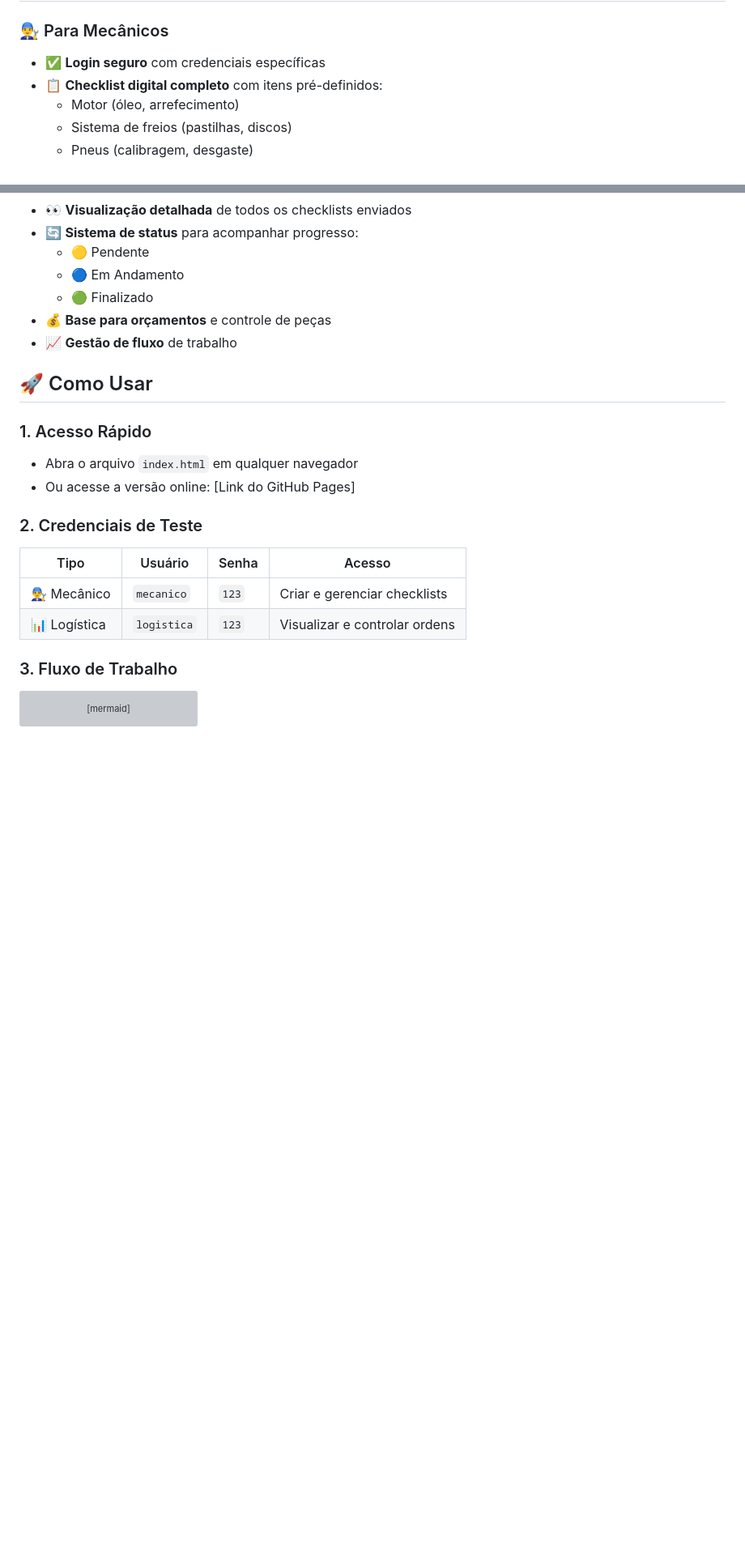
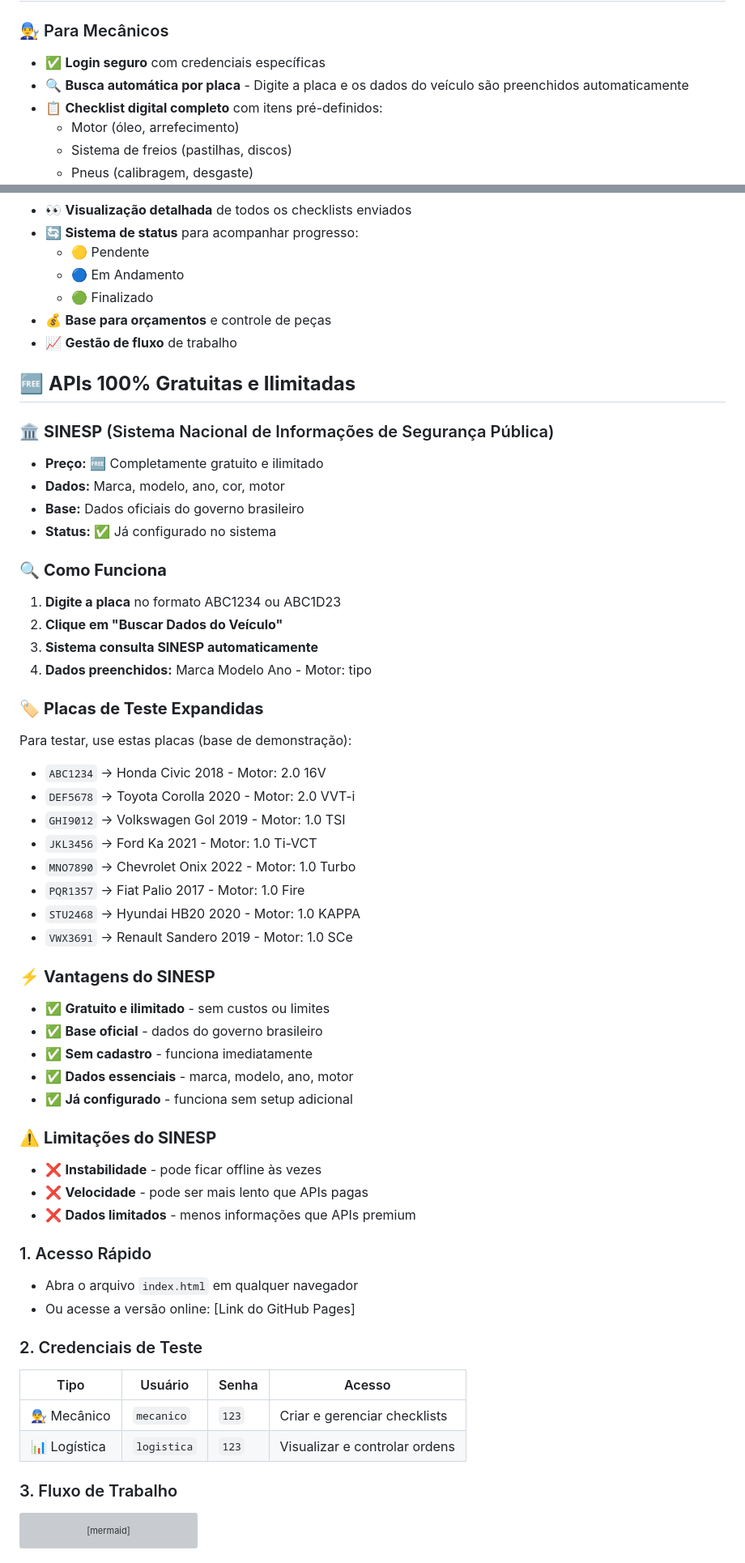
Before and after one commit to lc22-kayblakk/hemichecklist, a Markdown page: README.md, 2 parts joined by grey strips. Shown: that part at 81% size. GitHub-like rendering; blank space fills up the shorter version; grey boxes are pictures that could not be loaded.

```diff
--- a/README.md
+++ b/README.md
@@ -15,6 +15,7 @@ Facilitar o fluxo de trabalho entre mecânicos e setor de logística, permitindo
 
 ### 👨‍🔧 Para Mecânicos
 - ✅ **Login seguro** com credenciais específicas
+- 🔍 **Busca automática por placa** - Digite a placa e os dados do veículo são preenchidos automaticamente
 - 📋 **Checklist digital completo** com itens pré-definidos:
   - Motor (óleo, arrefecimento)
   - Sistema de freios (pastilhas, discos)
@@ -36,7 +37,42 @@ Facilitar o fluxo de trabalho entre mecânicos e setor de logística, permitindo
 - 💰 **Base para orçamentos** e controle de peças
 - 📈 **Gestão de fluxo** de trabalho
 
-## 🚀 Como Usar
+## 🆓 **APIs 100% Gratuitas e Ilimitadas**
+
+### 🏛️ **SINESP** (Sistema Nacional de Informações de Segurança Pública)
+- **Preço:** 🆓 Completamente gratuito e ilimitado
+- **Dados:** Marca, modelo, ano, cor, motor
+- **Base:** Dados oficiais do governo brasileiro
+- **Status:** ✅ Já configurado no sistema
+
+### 🔍 **Como Funciona**
+1. **Digite a placa** no formato ABC1234 ou ABC1D23
+2. **Clique em "Buscar Dados do Veículo"**
+3. **Sistema consulta SINESP automaticamente**
+4. **Dados preenchidos:** Marca Modelo Ano - Motor: tipo
+
+### 🏷️ **Placas de Teste Expandidas**
+Para testar, use estas placas (base de demonstração):
+- `ABC1234` → Honda Civic 2018 - Motor: 2.0 16V
+- `DEF5678` → Toyota Corolla 2020 - Motor: 2.0 VVT-i
+- `GHI9012` → Volkswagen Gol 2019 - Motor: 1.0 TSI
+- `JKL3456` → Ford Ka 2021 - Motor: 1.0 Ti-VCT
+- `MNO7890` → Chevrolet Onix 2022 - Motor: 1.0 Turbo
+- `PQR1357` → Fiat Palio 2017 - Motor: 1.0 Fire
+- `STU2468` → Hyundai HB20 2020 - Motor: 1.0 KAPPA
+- `VWX3691` → Renault Sandero 2019 - Motor: 1.0 SCe
+
+### ⚡ **Vantagens do SINESP**
+- ✅ **Gratuito e ilimitado** - sem custos ou limites
+- ✅ **Base oficial** - dados do governo brasileiro
+- ✅ **Sem cadastro** - funciona imediatamente
+- ✅ **Dados essenciais** - marca, modelo, ano, motor
+- ✅ **Já configurado** - funciona sem setup adicional
+
+### ⚠️ **Limitações do SINESP**
+- ❌ **Instabilidade** - pode ficar offline às vezes
+- ❌ **Velocidade** - pode ser mais lento que APIs pagas
+- ❌ **Dados limitados** - menos informações que APIs premium
 
 ### 1. Acesso Rápido
 - Abra o arquivo `index.html` em qualquer navegador
```
